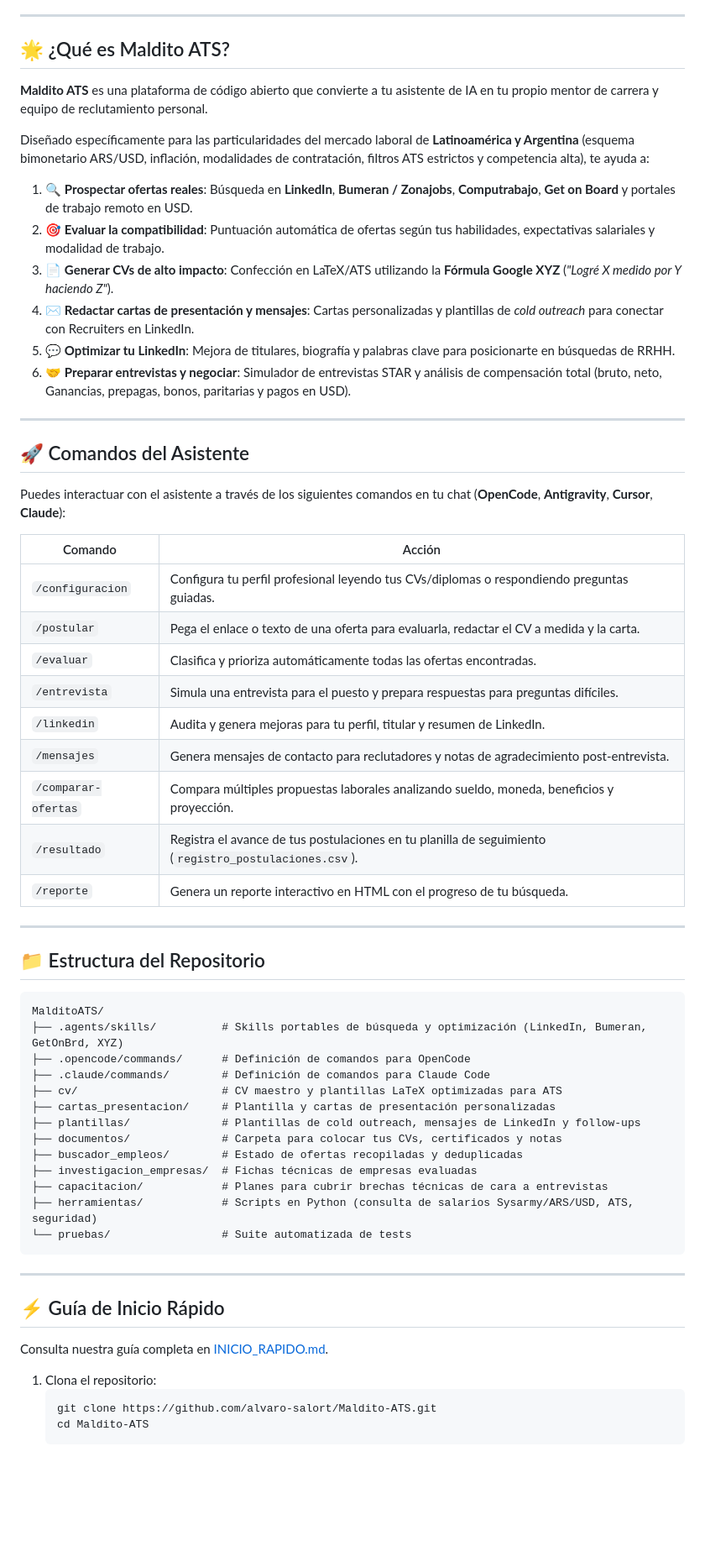
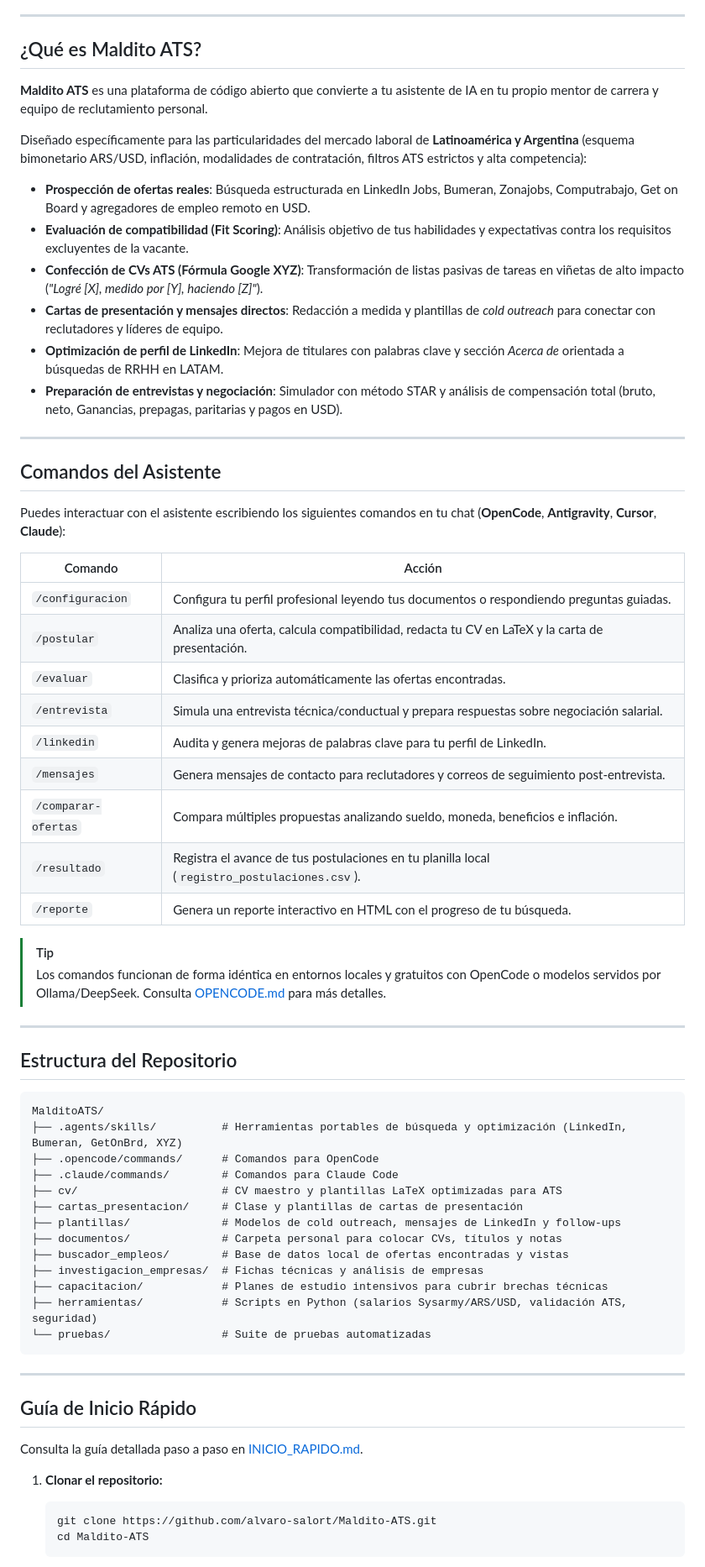
Before and after one commit to alvaro-salort/Maldito-ATS, a Markdown page: README.md, the part around one of its changes. Shown at 84% size. Rendered like a GitHub page; blank space fills up the shorter version.

Commit message:
docs: agregar badges y alertas de GitHub en README

````diff
--- a/README.md
+++ b/README.md
@@ -16,64 +25,67 @@
 
 ---
 
-## 🌟 ¿Qué es Maldito ATS?
+## ¿Qué es Maldito ATS?
 
 **Maldito ATS** es una plataforma de código abierto que convierte a tu asistente de IA en tu propio mentor de carrera y equipo de reclutamiento personal.
 
-Diseñado específicamente para las particularidades del mercado laboral de **Latinoamérica y Argentina** (esquema bimonetario ARS/USD, inflación, modalidades de contratación, filtros ATS estrictos y competencia alta), te ayuda a:
+Diseñado específicamente para las particularidades del mercado laboral de **Latinoamérica y Argentina** (esquema bimonetario ARS/USD, inflación, modalidades de contratación, filtros ATS estrictos y alta competencia):
 
-1. 🔍 **Prospectar ofertas reales**: Búsqueda en **LinkedIn**, **Bumeran / Zonajobs**, **Computrabajo**, **Get on Board** y portales de trabajo remoto en USD.
-2. 🎯 **Evaluar la compatibilidad**: Puntuación automática de ofertas según tus habilidades, expectativas salariales y modalidad de trabajo.
-3. 📄 **Generar CVs de alto impacto**: Confección en LaTeX/ATS utilizando la **Fórmula Google XYZ** (*"Logré X medido por Y haciendo Z"*).
-4. ✉️ **Redactar cartas de presentación y mensajes**: Cartas personalizadas y plantillas de *cold outreach* para conectar con Recruiters en LinkedIn.
-5. 💬 **Optimizar tu LinkedIn**: Mejora de titulares, biografía y palabras clave para posicionarte en búsquedas de RRHH.
-6. 🤝 **Preparar entrevistas y negociar**: Simulador de entrevistas STAR y análisis de compensación total (bruto, neto, Ganancias, prepagas, bonos, paritarias y pagos en USD).
+- **Prospección de ofertas reales**: Búsqueda estructurada en LinkedIn Jobs, Bumeran, Zonajobs, Computrabajo, Get on Board y agregadores de empleo remoto en USD.
+- **Evaluación de compatibilidad (Fit Scoring)**: Análisis objetivo de tus habilidades y expectativas contra los requisitos excluyentes de la vacante.
+- **Confección de CVs ATS (Fórmula Google XYZ)**: Transformación de listas pasivas de tareas en viñetas de alto impacto (*"Logré [X], medido por [Y], haciendo [Z]"*).
+- **Cartas de presentación y mensajes directos**: Redacción a medida y plantillas de *cold outreach* para conectar con reclutadores y líderes de equipo.
+- **Optimización de perfil de LinkedIn**: Mejora de titulares con palabras clave y sección *Acerca de* orientada a búsquedas de RRHH en LATAM.
+- **Preparación de entrevistas y negociación**: Simulador con método STAR y análisis de compensación total (bruto, neto, Ganancias, prepagas, paritarias y pagos en USD).
 
 ---
 
-## 🚀 Comandos del Asistente
+## Comandos del Asistente
 
-Puedes interactuar con el asistente a través de los siguientes comandos en tu chat (**OpenCode**, **Antigravity**, **Cursor**, **Claude**):
+Puedes interactuar con el asistente escribiendo los siguientes comandos en tu chat (**OpenCode**, **Antigravity**, **Cursor**, **Claude**):
 
 | Comando | Acción |
 |---|---|
-| `/configuracion` | Configura tu perfil profesional leyendo tus CVs/diplomas o respondiendo preguntas guiadas. |
-| `/postular` | Pega el enlace o texto de una oferta para evaluarla, redactar el CV a medida y la carta. |
-| `/evaluar` | Clasifica y prioriza automáticamente todas las ofertas encontradas. |
-| `/entrevista` | Simula una entrevista para el puesto y prepara respuestas para preguntas difíciles. |
-| `/linkedin` | Audita y genera mejoras para tu perfil, titular y resumen de LinkedIn. |
-| `/mensajes` | Genera mensajes de contacto para reclutadores y notas de agradecimiento post-entrevista. |
-| `/comparar-ofertas` | Compara múltiples propuestas laborales analizando sueldo, moneda, beneficios y proyección. |
-| `/resultado` | Registra el avance de tus postulaciones en tu planilla de seguimiento (`registro_postulaciones.csv`). |
+| `/configuracion` | Configura tu perfil profesional leyendo tus documentos o respondiendo preguntas guiadas. |
+| `/postular` | Analiza una oferta, calcula compatibilidad, redacta tu CV en LaTeX y la carta de presentación. |
+| `/evaluar` | Clasifica y prioriza automáticamente las ofertas encontradas. |
+| `/entrevista` | Simula una entrevista técnica/conductual y prepara respuestas sobre negociación salarial. |
+| `/linkedin` | Audita y genera mejoras de palabras clave para tu perfil de LinkedIn. |
+| `/mensajes` | Genera mensajes de contacto para reclutadores y correos de seguimiento post-entrevista. |
+| `/comparar-ofertas` | Compara múltiples propuestas analizando sueldo, moneda, beneficios e inflación. |
+| `/resultado` | Registra el avance de tus postulaciones en tu planilla local (`registro_postulaciones.csv`). |
 | `/reporte` | Genera un reporte interactivo en HTML con el progreso de tu búsqueda. |
+
+> [!TIP]
+> Los comandos funcionan de forma idéntica en entornos locales y gratuitos con OpenCode o modelos servidos por Ollama/DeepSeek. Consulta [OPENCODE.md](OPENCODE.md) para más detalles.
 
 ---
 
-## 📁 Estructura del Repositorio
+## Estructura del Repositorio
 
 ```
 MalditoATS/
-├── .agents/skills/          # Skills portables de búsqueda y optimización (LinkedIn, Bumeran, GetOnBrd, XYZ)
-├── .opencode/commands/      # Definición de comandos para OpenCode
-├── .claude/commands/        # Definición de comandos para Claude Code
+├── .agents/skills/          # Herramientas portables de búsqueda y optimización (LinkedIn, Bumeran, GetOnBrd, XYZ)
+├── .opencode/commands/      # Comandos para OpenCode
+├── .claude/commands/        # Comandos para Claude Code
 ├── cv/                      # CV maestro y plantillas LaTeX optimizadas para ATS
-├── cartas_presentacion/     # Plantilla y cartas de presentación personalizadas
-├── plantillas/              # Plantillas de cold outreach, mensajes de LinkedIn y follow-ups
-├── documentos/              # Carpeta para colocar tus CVs, certificados y notas
-├── buscador_empleos/        # Estado de ofertas recopiladas y deduplicadas
-├── investigacion_empresas/  # Fichas técnicas de empresas evaluadas
-├── capacitacion/            # Planes para cubrir brechas técnicas de cara a entrevistas
-├── herramientas/            # Scripts en Python (consulta de salarios Sysarmy/ARS/USD, ATS, seguridad)
-└── pruebas/                 # Suite automatizada de tests
+├── cartas_presentacion/     # Clase y plantillas de cartas de presentación
+├── plantillas/              # Modelos de cold outreach, mensajes de LinkedIn y follow-ups
+├── documentos/              # Carpeta personal para colocar CVs, títulos y notas
+├── buscador_empleos/        # Base de datos local de ofertas encontradas y vistas
+├── investigacion_empresas/  # Fichas técnicas y análisis de empresas
+├── capacitacion/            # Planes de estudio intensivos para cubrir brechas técnicas
+├── herramientas/            # Scripts en Python (salarios Sysarmy/ARS/USD, validación ATS, seguridad)
+└── pruebas/                 # Suite de pruebas automatizadas
 ```
 
 ---
 
-## ⚡ Guía de Inicio Rápido
+## Guía de Inicio Rápido
 
-Consulta nuestra guía completa en [INICIO_RAPIDO.md](INICIO_RAPIDO.md).
+Consulta la guía detallada paso a paso en [INICIO_RAPIDO.md](INICIO_RAPIDO.md).
 
-1. Clona el repositorio:
+1. **Clonar el repositorio:**
    ```bash
    git clone https://github.com/alvaro-salort/Maldito-ATS.git
    cd Maldito-ATS
````
Also changed, not shown: other parts of README.md (+40 -11 lines).
